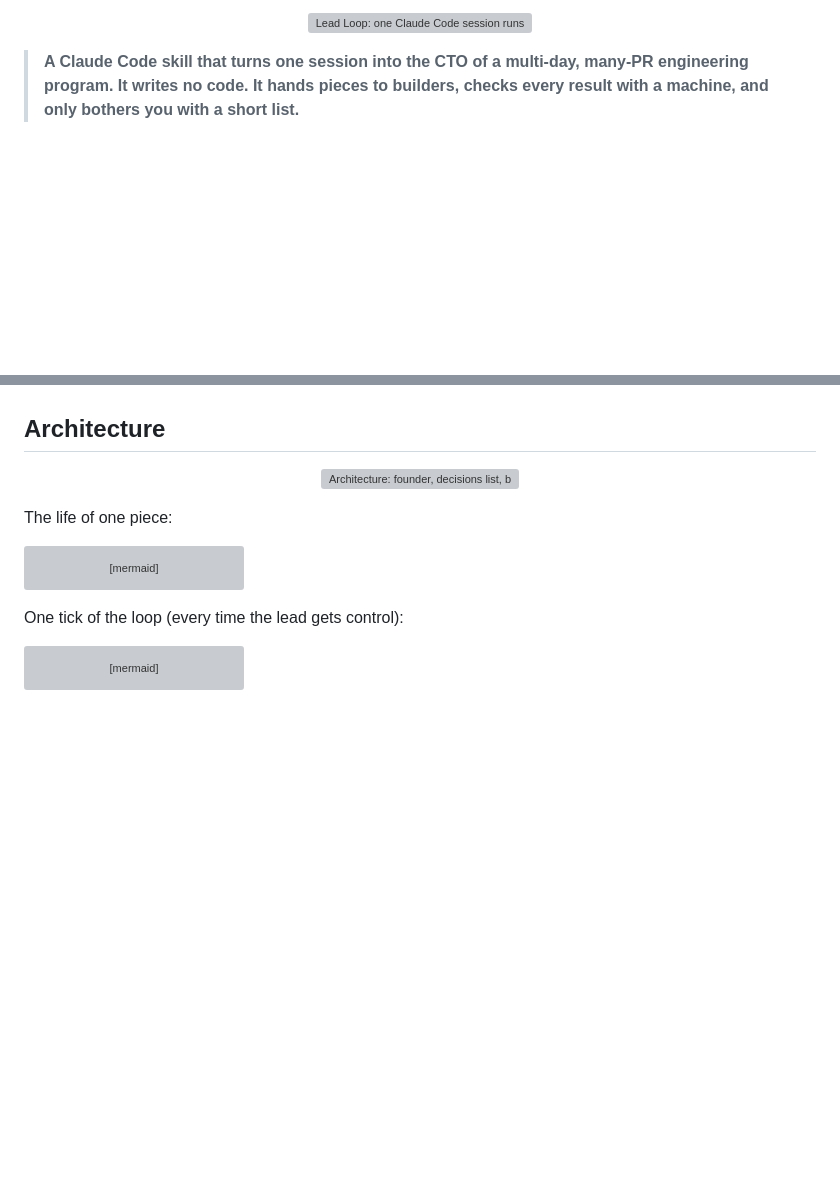
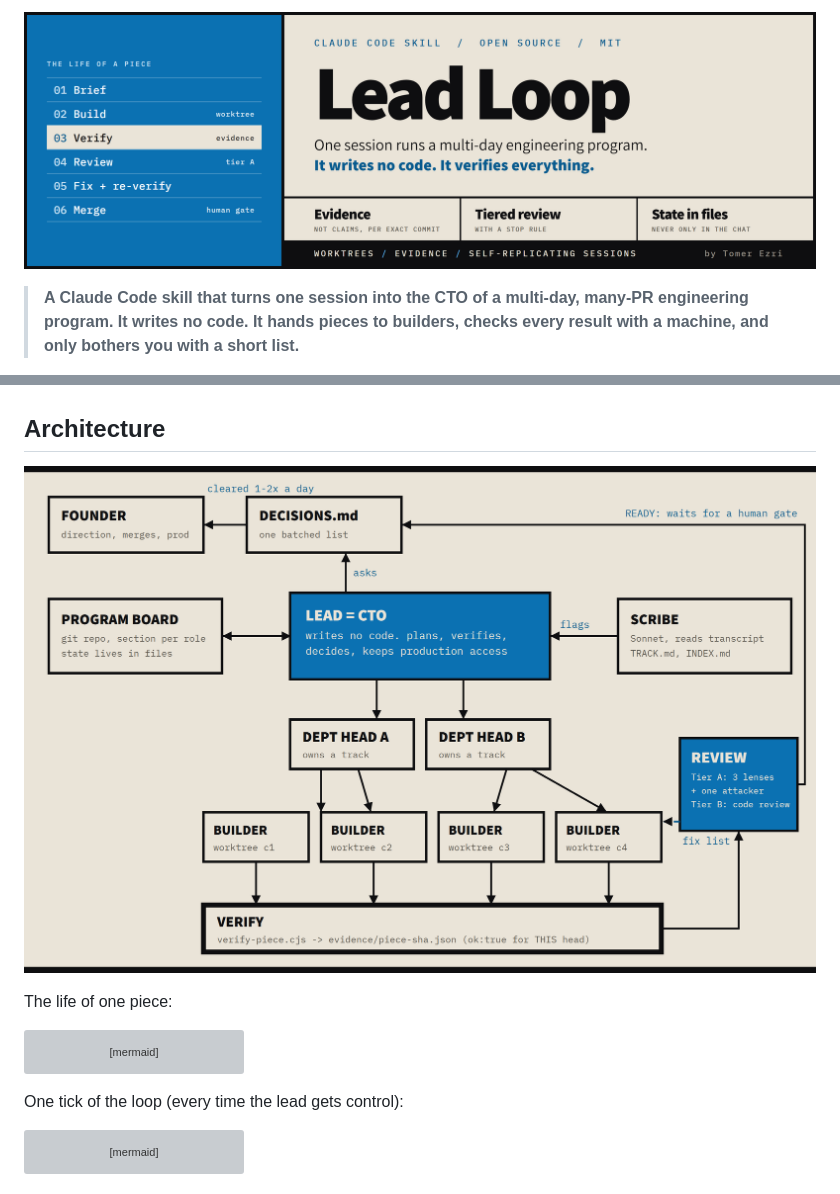
Before and after one commit to FuzulsFriend/claude-lead-loop, a Markdown page: README.md, 2 parts joined by grey strips. GitHub-like rendering; pictures changed too: assets/architecture.png (added), assets/banner.png (added); blank space fills up the shorter version; grey boxes are pictures that could not be loaded.

Commit message:
Banner and diagram as PNG with the real brand fonts
GitHub cannot load web fonts inside an SVG, so the old banner rendered in fallback fonts. The banner and diagram are now rendered PNGs; the diagram SVG stays as the source, with text sized to fit its boxes.

```diff
--- a/README.md
+++ b/README.md
@@ -1,5 +1,5 @@
 <p align="center">
-  <img src="assets/banner.svg" alt="Lead Loop: one Claude Code session runs a multi-day engineering program" width="100%">
+  <img src="assets/banner.png" alt="Lead Loop: one Claude Code session runs a multi-day engineering program" width="100%">
 </p>
 
 > **A Claude Code skill that turns one session into the CTO of a multi-day, many-PR engineering program. It writes no code. It hands pieces to builders, checks every result with a machine, and only bothers you with a short list.**
@@ -33,7 +33,7 @@ Five ideas. Everything else in the skill is detail.
 ## Architecture
 
 <p align="center">
-  <img src="assets/architecture.svg" alt="Architecture: founder, decisions list, board, lead, scribe, department heads, builders in worktrees, verify, review" width="100%">
+  <img src="assets/architecture.png" alt="Architecture: founder, decisions list, board, lead, scribe, department heads, builders in worktrees, verify, review" width="100%">
 </p>
 
 The life of one piece:
```
Also changed, not shown: 2 other files.
